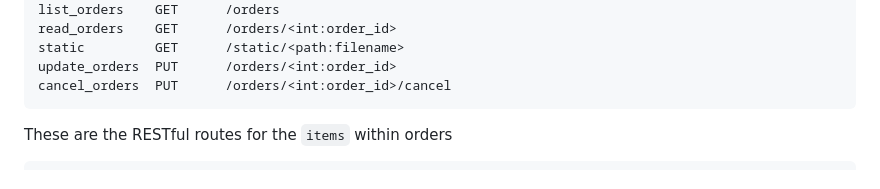
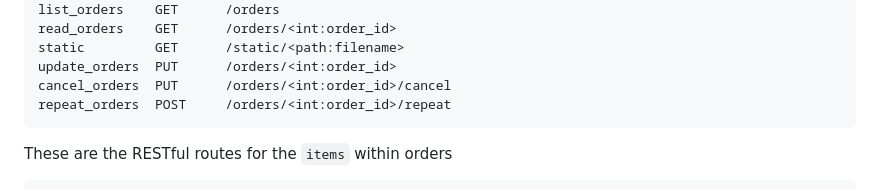
Before and after one commit to CSCI-GA-2820-FA23-001/orders, a Markdown page: README.md, the part around the change. Rendered like a GitHub page.

````diff
--- a/README.md
+++ b/README.md
@@ -41,6 +41,7 @@ read_orders    GET      /orders/<int:order_id>
 static         GET      /static/<path:filename>
 update_orders  PUT      /orders/<int:order_id>
 cancel_orders  PUT      /orders/<int:order_id>/cancel
+repeat_orders  POST     /orders/<int:order_id>/repeat
 ```
 
 These are the RESTful routes for the `items` within orders
````
